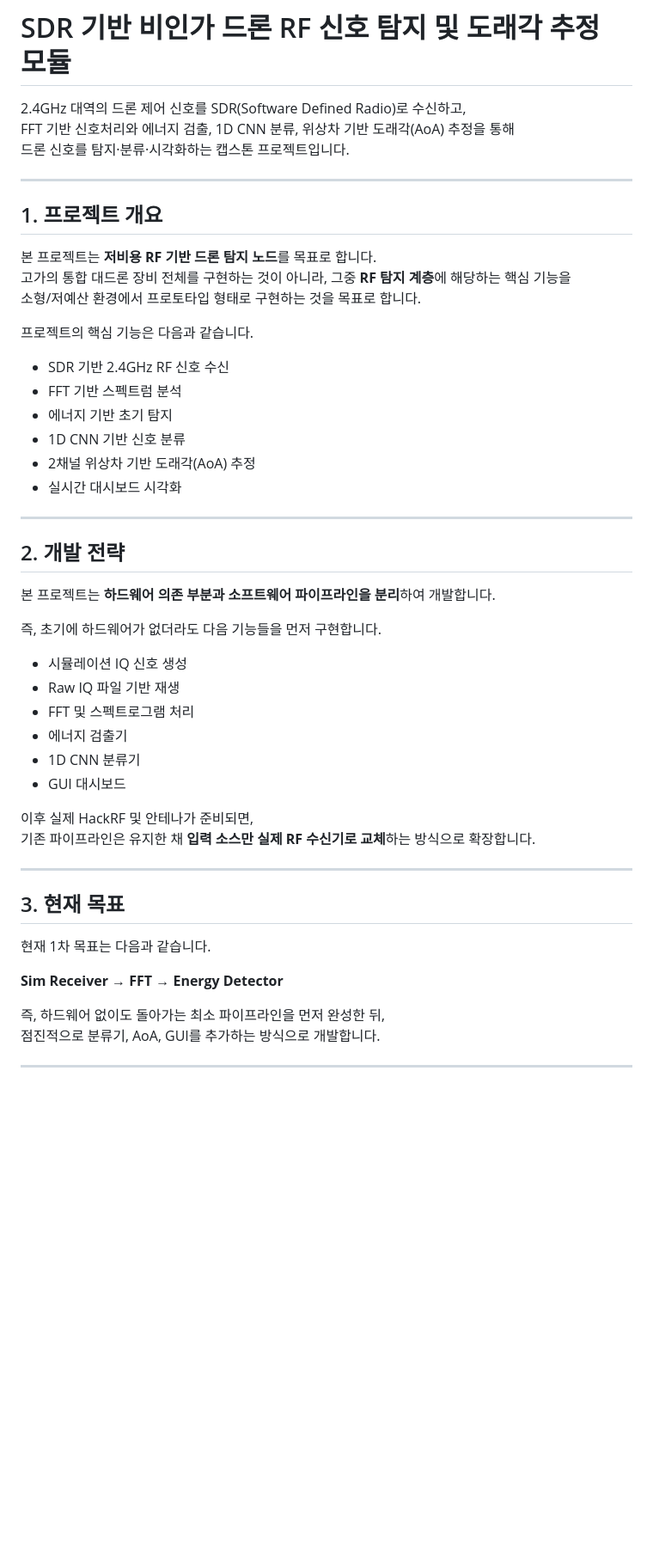
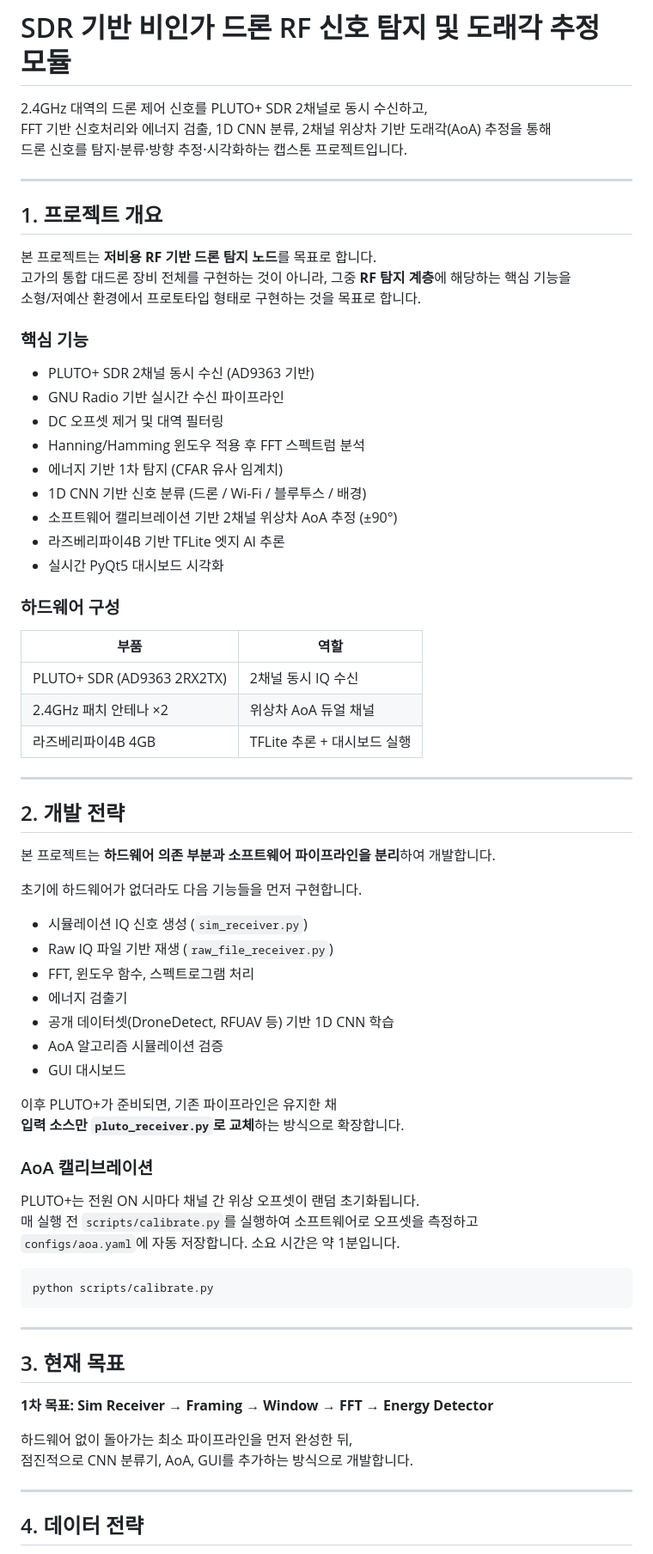
Before and after one commit to rjsxo943-gif/rf-drone-detection-capstone, a Markdown page: README.md, the part around one of its changes. Shown at 86% size. Drawn GitHub-style; blank space fills up the shorter version.

Commit message:
README 수정

````diff
--- a/README.md
+++ b/README.md
@@ -1,10 +1,10 @@
 # SDR 기반 비인가 드론 RF 신호 탐지 및 도래각 추정 모듈
 
-2.4GHz 대역의 드론 제어 신호를 SDR(Software Defined Radio)로 수신하고,
-FFT 기반 신호처리와 에너지 검출, 1D CNN 분류, 위상차 기반 도래각(AoA) 추정을 통해
-드론 신호를 탐지·분류·시각화하는 캡스톤 프로젝트입니다.
+2.4GHz 대역의 드론 제어 신호를 PLUTO+ SDR 2채널로 동시 수신하고,
+FFT 기반 신호처리와 에너지 검출, 1D CNN 분류, 2채널 위상차 기반 도래각(AoA) 추정을 통해
+드론 신호를 탐지·분류·방향 추정·시각화하는 캡스톤 프로젝트입니다.
 
----
+-----
 
 ## 1. 프로젝트 개요
 
@@ -12,43 +12,65 @@ FFT 기반 신호처리와 에너지 검출, 1D CNN 분류, 위상차 기반 도
 고가의 통합 대드론 장비 전체를 구현하는 것이 아니라, 그중 **RF 탐지 계층**에 해당하는 핵심 기능을
 소형/저예산 환경에서 프로토타입 형태로 구현하는 것을 목표로 합니다.
 
-프로젝트의 핵심 기능은 다음과 같습니다.
+### 핵심 기능
 
-- SDR 기반 2.4GHz RF 신호 수신
-- FFT 기반 스펙트럼 분석
-- 에너지 기반 초기 탐지
-- 1D CNN 기반 신호 분류
-- 2채널 위상차 기반 도래각(AoA) 추정
-- 실시간 대시보드 시각화
+- PLUTO+ SDR 2채널 동시 수신 (AD9363 기반)
+- GNU Radio 기반 실시간 수신 파이프라인
+- DC 오프셋 제거 및 대역 필터링
+- Hanning/Hamming 윈도우 적용 후 FFT 스펙트럼 분석
+- 에너지 기반 1차 탐지 (CFAR 유사 임계치)
+- 1D CNN 기반 신호 분류 (드론 / Wi-Fi / 블루투스 / 배경)
+- 소프트웨어 캘리브레이션 기반 2채널 위상차 AoA 추정 (±90°)
+- 라즈베리파이4B 기반 TFLite 엣지 AI 추론
+- 실시간 PyQt5 대시보드 시각화
 
----
+### 하드웨어 구성
+
+|부품                        |역할                 |
+|--------------------------|-------------------|
+|PLUTO+ SDR (AD9363 2RX2TX)|2채널 동시 IQ 수신       |
+|2.4GHz 패치 안테나 ×2          |위상차 AoA 듀얼 채널      |
+|라즈베리파이4B 4GB              |TFLite 추론 + 대시보드 실행|
+
+-----
 
 ## 2. 개발 전략
 
 본 프로젝트는 **하드웨어 의존 부분과 소프트웨어 파이프라인을 분리**하여 개발합니다.
 
-즉, 초기에 하드웨어가 없더라도 다음 기능들을 먼저 구현합니다.
+초기에 하드웨어가 없더라도 다음 기능들을 먼저 구현합니다.
 
-- 시뮬레이션 IQ 신호 생성
-- Raw IQ 파일 기반 재생
-- FFT 및 스펙트로그램 처리
+- 시뮬레이션 IQ 신호 생성 (`sim_receiver.py`)
+- Raw IQ 파일 기반 재생 (`raw_file_receiver.py`)
+- FFT, 윈도우 함수, 스펙트로그램 처리
 - 에너지 검출기
-- 1D CNN 분류기
+- 공개 데이터셋(DroneDetect, RFUAV 등) 기반 1D CNN 학습
+- AoA 알고리즘 시뮬레이션 검증
 - GUI 대시보드
 
-이후 실제 HackRF 및 안테나가 준비되면,
-기존 파이프라인은 유지한 채 **입력 소스만 실제 RF 수신기로 교체**하는 방식으로 확장합니다.
+이후 PLUTO+가 준비되면, 기존 파이프라인은 유지한 채
+**입력 소스만 `pluto_receiver.py`로 교체**하는 방식으로 확장합니다.
 
----
+### AoA 캘리브레이션
+
+PLUTO+는 전원 ON 시마다 채널 간 위상 오프셋이 랜덤 초기화됩니다.
+매 실행 전 `scripts/calibrate.py`를 실행하여 소프트웨어로 오프셋을 측정하고
+`configs/aoa.yaml`에 자동 저장합니다. 소요 시간은 약 1분입니다.
+
+```bash
+python scripts/calibrate.py
+```
+
+-----
 
 ## 3. 현재 목표
 
-현재 1차 목표는 다음과 같습니다.
+**1차 목표: Sim Receiver → Framing → Window → FFT → Energy Detector**
 
-**Sim Receiver → FFT → Energy Detector**
+하드웨어 없이 돌아가는 최소 파이프라인을 먼저 완성한 뒤,
+점진적으로 CNN 분류기, AoA, GUI를 추가하는 방식으로 개발합니다.
 
-즉, 하드웨어 없이도 돌아가는 최소 파이프라인을 먼저 완성한 뒤,
-점진적으로 분류기, AoA, GUI를 추가하는 방식으로 개발합니다.
+-----
 
----
+## 4. 데이터 전략
 
````
Also changed, not shown: other parts of README.md (+129 -31 lines).
